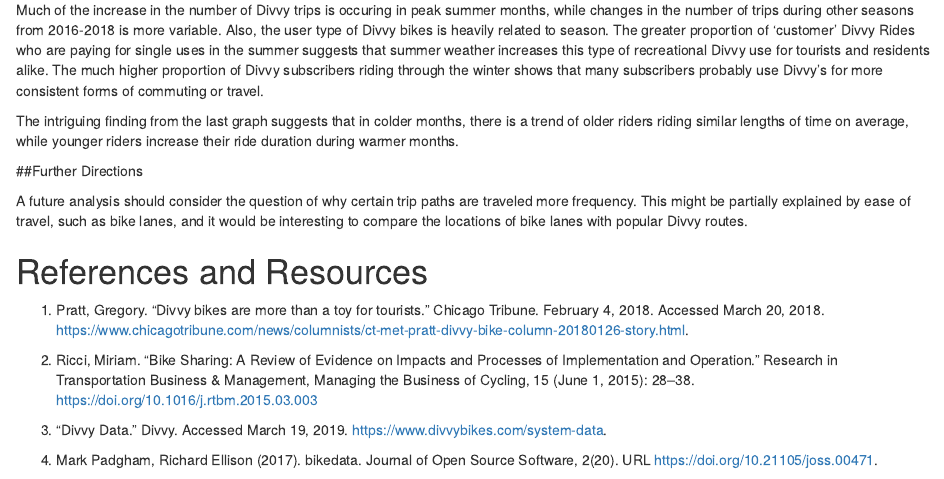
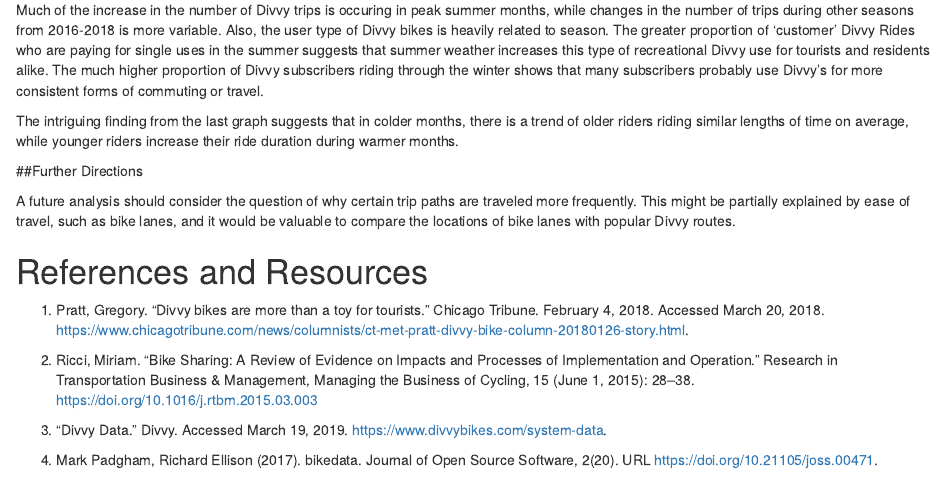
Before and after one commit to dan-peters/EvanstonDivvy, an R Markdown document (Evanston_Divvy_Bike_Analysis.Rmd): the page in a window 1100 px wide, from 14120 px down. Rendered offline with R 4.5, knitr and Pandoc, with nearby package versions; some code elsewhere in the file could not run offline.

Commit message:
typo correction

```diff
--- a/Evanston_Divvy_Bike_Analysis.Rmd
+++ b/Evanston_Divvy_Bike_Analysis.Rmd
@@ -506,7 +506,7 @@
 
 ##Further Directions
 
-A future analysis should consider the question of why certain trip paths are traveled more frequency. This might be partially explained by ease of travel, such as bike lanes, and it would be interesting to compare the locations of bike lanes with popular Divvy routes.
+A future analysis should consider the question of why certain trip paths are traveled more frequently. This might be partially explained by ease of travel, such as bike lanes, and it would be valuable to compare the locations of bike lanes with popular Divvy routes.
 
 # References and Resources
 
```
Also changed, not shown: 1 other file.
